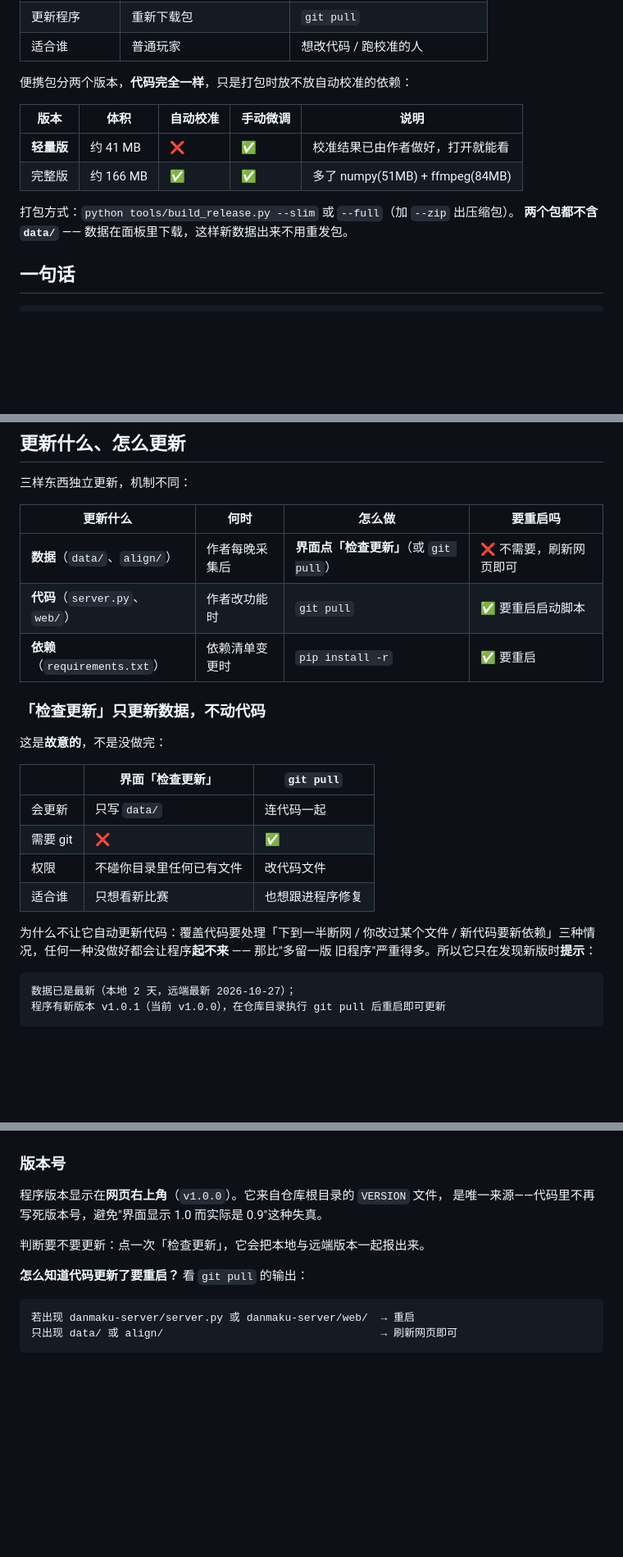
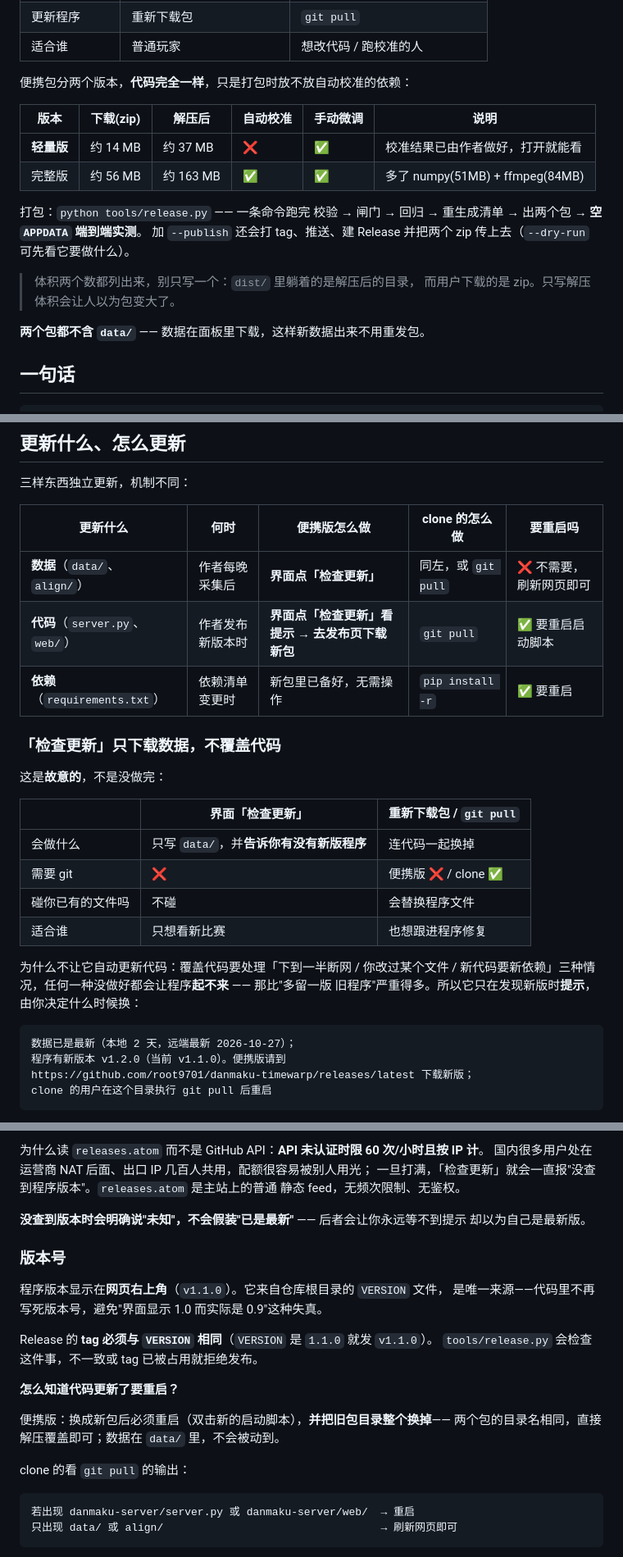
Before and after one commit to root9701/danmaku-timewarp, a Markdown page: DISTRIBUTION.md, 3 parts joined by grey strips. Shown at 82% size. GitHub-like rendering; blank space fills up the shorter version.

````diff
--- a/DISTRIBUTION.md
+++ b/DISTRIBUTION.md
@@ -15,12 +15,18 @@
 
 便携包分两个版本，**代码完全一样**，只是打包时放不放自动校准的依赖：
 
-| 版本 | 体积 | 自动校准 | 手动微调 | 说明 |
-|---|---|---|---|---|
-| **轻量版** | 约 41 MB | ❌ | ✅ | 校准结果已由作者做好，打开就能看 |
-| 完整版 | 约 166 MB | ✅ | ✅ | 多了 numpy(51MB) + ffmpeg(84MB) |
+| 版本 | 下载(zip) | 解压后 | 自动校准 | 手动微调 | 说明 |
+|---|---|---|---|---|---|
+| **轻量版** | 约 14 MB | 约 37 MB | ❌ | ✅ | 校准结果已由作者做好，打开就能看 |
+| 完整版 | 约 56 MB | 约 163 MB | ✅ | ✅ | 多了 numpy(51MB) + ffmpeg(84MB) |
 
-打包方式：`python tools/build_release.py --slim` 或 `--full`（加 `--zip` 出压缩包）。
+打包：`python tools/release.py` —— 一条命令跑完
+校验 → 闸门 → 回归 → 重生成清单 → 出两个包 → **空 `APPDATA` 端到端实测**。
+加 `--publish` 还会打 tag、推送、建 Release 并把两个 zip 传上去（`--dry-run` 可先看它要做什么）。
+
+> 体积两个数都列出来，别只写一个：`dist/` 里躺着的是解压后的目录，
+> 而用户下载的是 zip。只写解压体积会让人以为包变大了。
+
 **两个包都不含 `data/`** —— 数据在面板里下载，这样新数据出来不用重发包。
 
 ## 一句话
@@ -195,29 +201,31 @@ matches.json          ← 你的微调，永远保留
 
 三样东西独立更新，机制不同：
 
-| 更新什么 | 何时 | 怎么做 | 要重启吗 |
-|---|---|---|---|
-| **数据**（`data/`、`align/`） | 作者每晚采集后 | **界面点「检查更新」**（或 `git pull`） | ❌ 不需要，刷新网页即可 |
-| **代码**（`server.py`、`web/`） | 作者改功能时 | `git pull` | ✅ 要重启启动脚本 |
-| **依赖**（`requirements.txt`） | 依赖清单变更时 | `pip install -r` | ✅ 要重启 |
+| 更新什么 | 何时 | 便携版怎么做 | clone 的怎么做 | 要重启吗 |
+|---|---|---|---|---|
+| **数据**（`data/`、`align/`） | 作者每晚采集后 | **界面点「检查更新」** | 同左，或 `git pull` | ❌ 不需要，刷新网页即可 |
+| **代码**（`server.py`、`web/`） | 作者发布新版本时 | **界面点「检查更新」看提示 → 去发布页下载新包** | `git pull` | ✅ 要重启启动脚本 |
+| **依赖**（`requirements.txt`） | 依赖清单变更时 | 新包里已备好，无需操作 | `pip install -r` | ✅ 要重启 |
 
-### 「检查更新」只更新数据，不动代码
+### 「检查更新」只下载数据，不覆盖代码
 
 这是**故意的**，不是没做完：
 
-| | 界面「检查更新」 | `git pull` |
+| | 界面「检查更新」 | 重新下载包 / `git pull` |
 |---|---|---|
-| 会更新 | 只写 `data/` | 连代码一起 |
-| 需要 git | ❌ | ✅ |
-| 权限 | 不碰你目录里任何已有文件 | 改代码文件 |
+| 会做什么 | 只写 `data/`，并**告诉你有没有新版程序** | 连代码一起换掉 |
+| 需要 git | ❌ | 便携版 ❌ / clone ✅ |
+| 碰你已有的文件吗 | 不碰 | 会替换程序文件 |
 | 适合谁 | 只想看新比赛 | 也想跟进程序修复 |
 
 为什么不让它自动更新代码：覆盖代码要处理「下到一半断网 / 你改过某个文件 /
 新代码要新依赖」三种情况，任何一种没做好都会让程序**起不来** —— 那比"多留一版
-旧程序"严重得多。所以它只在发现新版时**提示**：
+旧程序"严重得多。所以它只在发现新版时**提示**，由你决定什么时候换：
 
 ```
 数据已是最新（本地 2 天，远端最新 2026-10-27）；
-程序有新版本 v1.0.1（当前 v1.0.0），在仓库目录执行 git pull 后重启即可更新
+程序有新版本 v1.2.0（当前 v1.1.0）。便携版请到
+https://github.com/root9701/danmaku-timewarp/releases/latest 下载新版；
+clone 的用户在这个目录执行 git pull 后重启
 ```
 
@@ -225,12 +248,25 @@ matches.json          ← 你的微调，永远保留
+为什么读 `releases.atom` 而不是 GitHub API：**API 未认证时限 60 次/小时且按 IP 计**。
+国内很多用户处在运营商 NAT 后面、出口 IP 几百人共用，配额很容易被别人用光；
+一旦打满，「检查更新」就会一直报"没查到程序版本"。`releases.atom` 是主站上的普通
+静态 feed，无频次限制、无鉴权。
+
+**没查到版本时会明确说"未知"，不会假装"已是最新"** —— 后者会让你永远等不到提示
+却以为自己是最新版。
 
 ### 版本号
 
-程序版本显示在**网页右上角**（`v1.0.0`）。它来自仓库根目录的 `VERSION` 文件，
+程序版本显示在**网页右上角**（`v1.1.0`）。它来自仓库根目录的 `VERSION` 文件，
 是唯一来源——代码里不再写死版本号，避免"界面显示 1.0 而实际是 0.9"这种失真。
 
-判断要不要更新：点一次「检查更新」，它会把本地与远端版本一起报出来。
+Release 的 **tag 必须与 `VERSION` 相同**（`VERSION` 是 `1.1.0` 就发 `v1.1.0`）。
+`tools/release.py` 会检查这件事，不一致或 tag 已被占用就拒绝发布。
 
-**怎么知道代码更新了要重启？** 看 `git pull` 的输出：
+**怎么知道代码更新了要重启？**
+
+便携版：换成新包后必须重启（双击新的启动脚本），**并把旧包目录整个换掉**——
+两个包的目录名相同，直接解压覆盖即可；数据在 `data/` 里，不会被动到。
+
+clone 的看 `git pull` 的输出：
 
 ```
 若出现 danmaku-server/server.py 或 danmaku-server/web/  → 重启
````
Also changed, not shown: other parts of DISTRIBUTION.md (+18 -3 lines), README.md (+1 -1 lines), 架构总览.md (+29 -1 lines).
